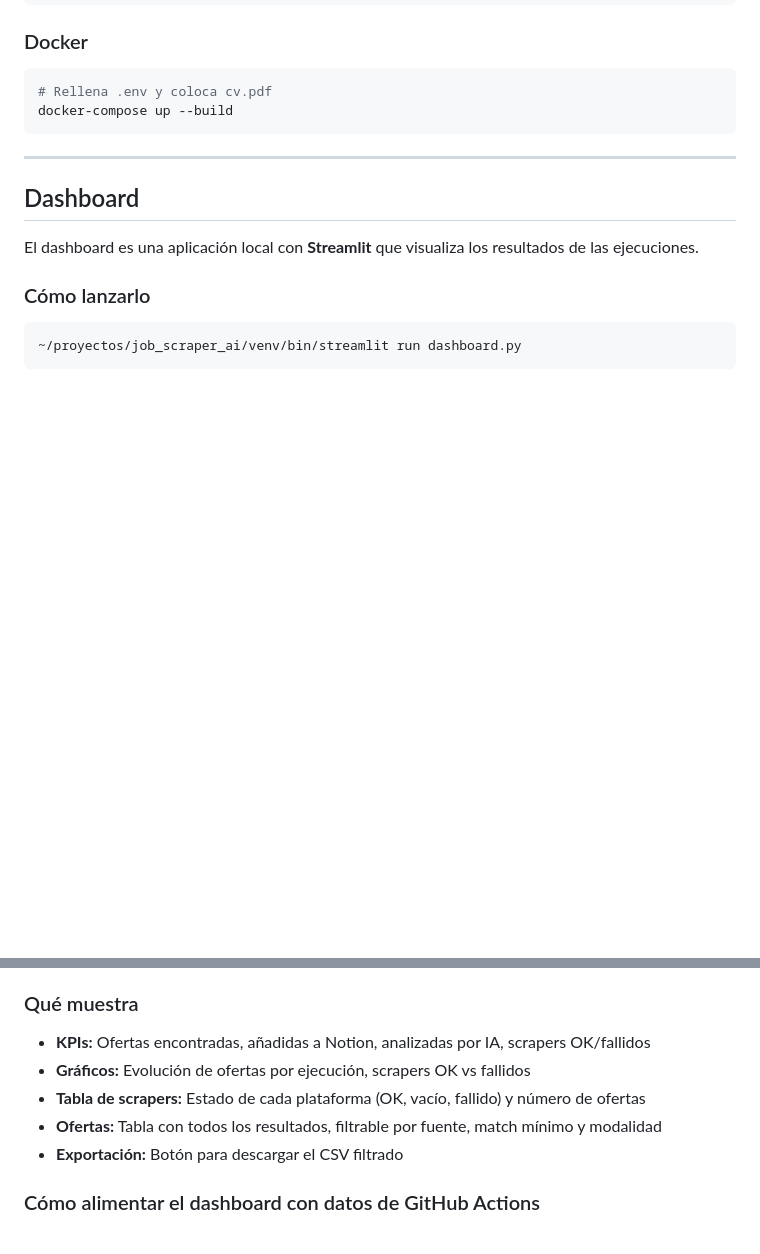
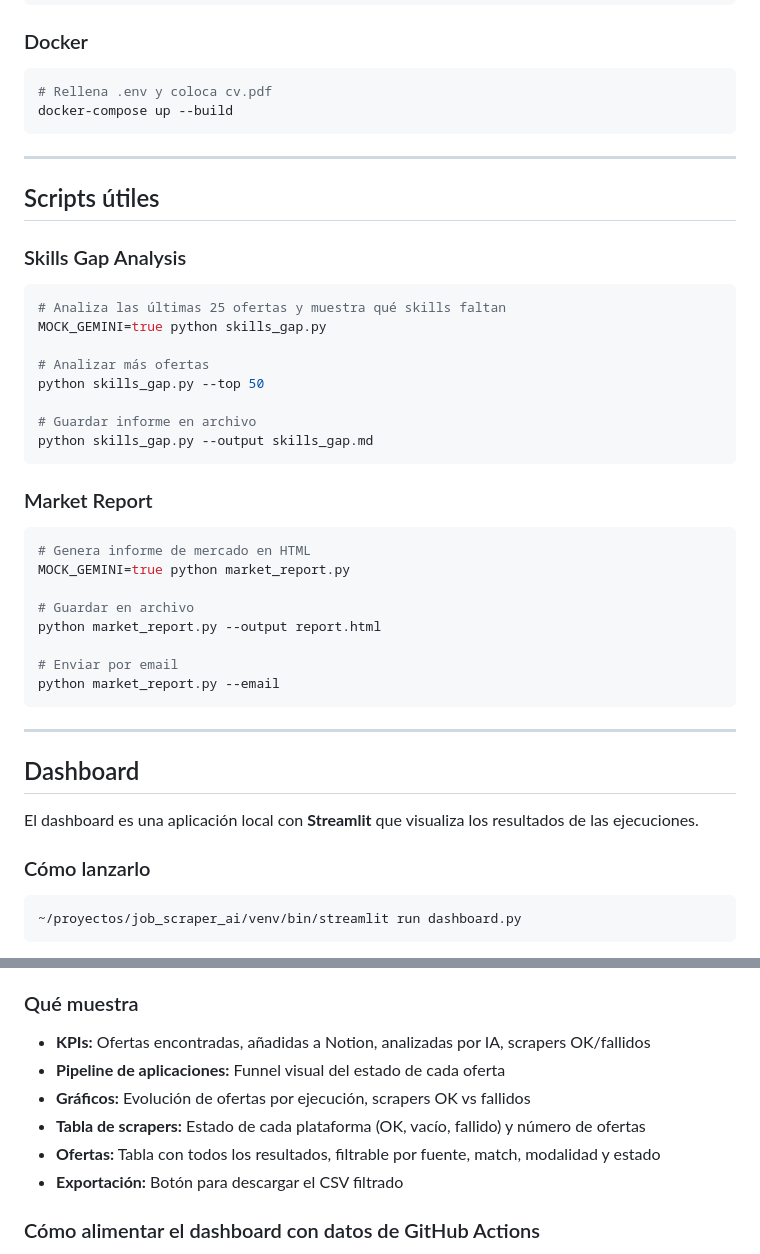
Before and after one commit to Jorgejs4/Job-Finder-Assistant, a Markdown page: README.md, 2 parts joined by grey strips. GitHub-like rendering; blank space fills up the shorter version.

````diff
--- a/README.md
+++ b/README.md
@@ -69,6 +75,34 @@ docker-compose up --build
 
 ---
 
+## Scripts útiles
+
+### Skills Gap Analysis
+```bash
+# Analiza las últimas 25 ofertas y muestra qué skills faltan
+MOCK_GEMINI=true python skills_gap.py
+
+# Analizar más ofertas
+python skills_gap.py --top 50
+
+# Guardar informe en archivo
+python skills_gap.py --output skills_gap.md
+```
+
+### Market Report
+```bash
+# Genera informe de mercado en HTML
+MOCK_GEMINI=true python market_report.py
+
+# Guardar en archivo
+python market_report.py --output report.html
+
+# Enviar por email
+python market_report.py --email
+```
+
+---
+
 ## Dashboard
 
 El dashboard es una aplicación local con **Streamlit** que visualiza los resultados de las ejecuciones.
@@ -84,9 +118,10 @@ Abrir **http://localhost:8501** en el navegador.
 ### Qué muestra
 
 - **KPIs:** Ofertas encontradas, añadidas a Notion, analizadas por IA, scrapers OK/fallidos
+- **Pipeline de aplicaciones:** Funnel visual del estado de cada oferta
 - **Gráficos:** Evolución de ofertas por ejecución, scrapers OK vs fallidos
 - **Tabla de scrapers:** Estado de cada plataforma (OK, vacío, fallido) y número de ofertas
-- **Ofertas:** Tabla con todos los resultados, filtrable por fuente, match mínimo y modalidad
+- **Ofertas:** Tabla con todos los resultados, filtrable por fuente, match, modalidad y estado
 - **Exportación:** Botón para descargar el CSV filtrado
 
 ### Cómo alimentar el dashboard con datos de GitHub Actions
````
Also changed, not shown: other parts of README.md (+17 -31 lines).
